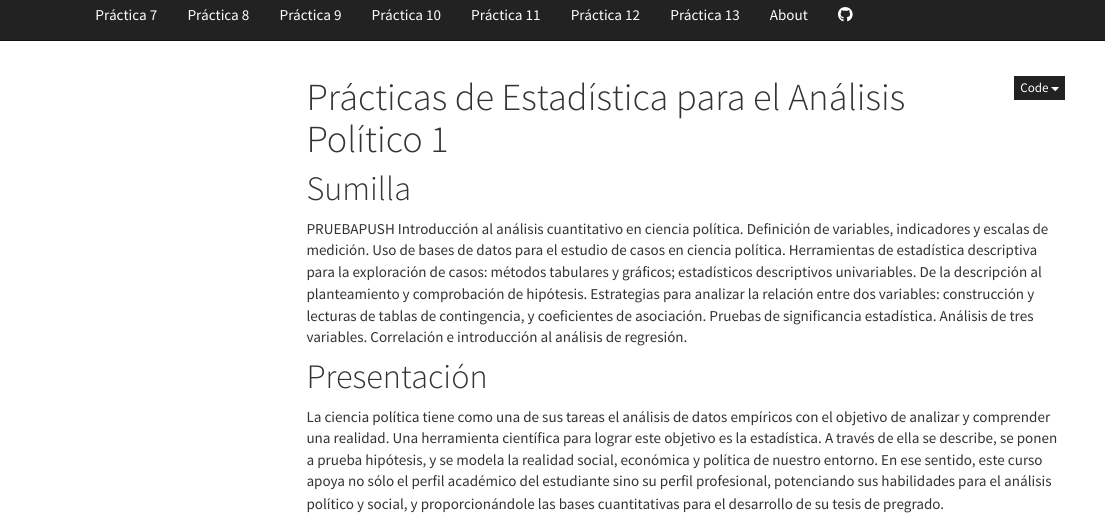
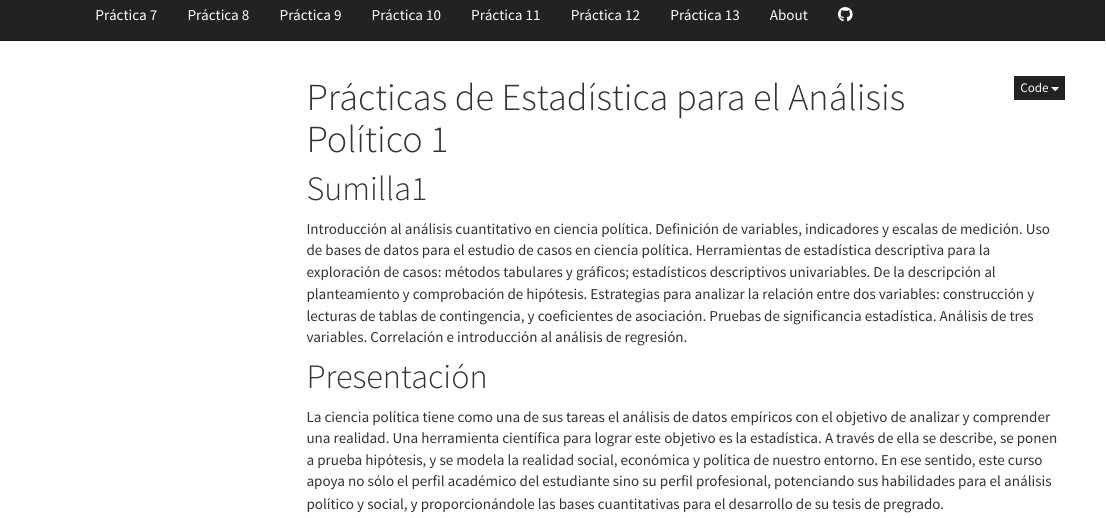
Before and after one commit to arturomaldonado/PracticasPOL278, an R Markdown document (index.Rmd): the page in a window 1100 px wide, from 110 px down. Rendered offline with R 4.5, knitr and Pandoc, with nearby package versions; menus at the side of the page are left out.

Commit message:
sumilla1_prueba2

```diff
--- a/index.Rmd
+++ b/index.Rmd
@@ -12,9 +12,9 @@ output:
     highlight: textmate
 ---
 
-# Sumilla
+# Sumilla1
 
-PRUEBAPUSH Introducción al análisis cuantitativo en ciencia política. Definición de variables, indicadores y escalas de medición. Uso de bases de datos para el estudio de casos en ciencia política. Herramientas de estadística descriptiva para la exploración de casos: métodos tabulares y gráficos; estadísticos descriptivos univariables. De la descripción al planteamiento y comprobación de hipótesis. Estrategias para analizar la relación entre dos variables: construcción y lecturas de tablas de contingencia, y coeficientes de asociación. Pruebas de significancia estadística. Análisis de tres variables. Correlación e introducción al análisis de regresión.
+Introducción al análisis cuantitativo en ciencia política. Definición de variables, indicadores y escalas de medición. Uso de bases de datos para el estudio de casos en ciencia política. Herramientas de estadística descriptiva para la exploración de casos: métodos tabulares y gráficos; estadísticos descriptivos univariables. De la descripción al planteamiento y comprobación de hipótesis. Estrategias para analizar la relación entre dos variables: construcción y lecturas de tablas de contingencia, y coeficientes de asociación. Pruebas de significancia estadística. Análisis de tres variables. Correlación e introducción al análisis de regresión.
 
 # Presentación
 
```
